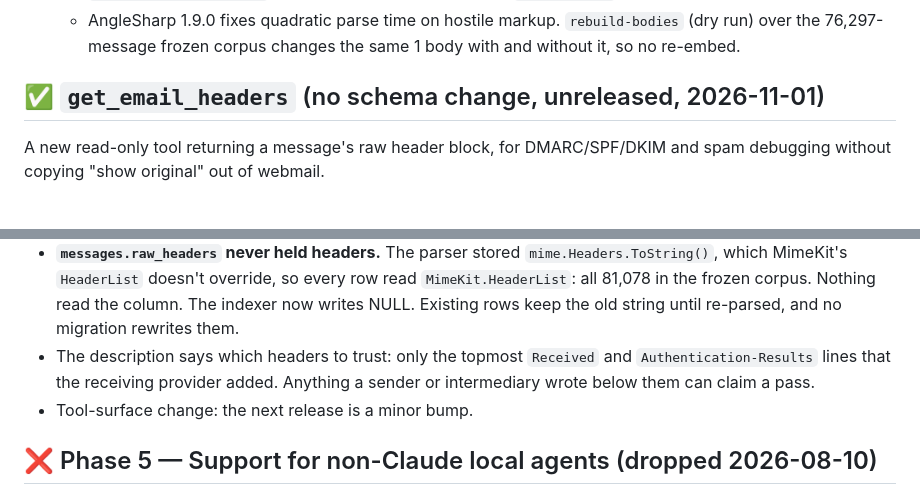
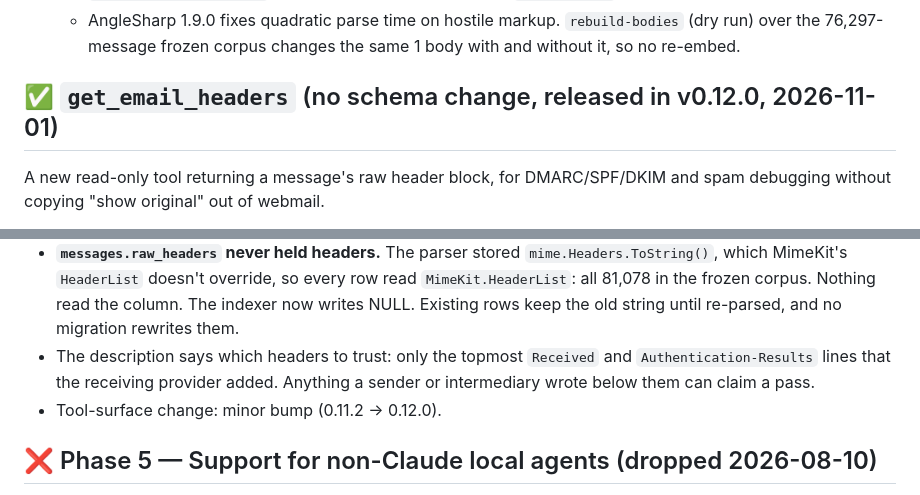
Before and after one commit to djdelaney/Mailvec, a Markdown page: CHANGELOG.md, 2 parts joined by grey strips. Rendered like a GitHub page.

Commit message:
Changelog: v0.12.0 get_email_headers
Co-Authored-By: Claude Opus 5.5 <noreply@anthropic.com>

```diff
--- a/CHANGELOG.md
+++ b/CHANGELOG.md
@@ -359,14 +359,14 @@ No code change. Cut for the mbsync sidecar: v0.11.1's image was built on Alpine
   - .NET 10.0.14 fixes a Brotli decoder flaw (CVE-2026-111497). Nothing in Mailvec decompresses Brotli: no `AutomaticDecompression`, no request decompression, no `BrotliStream`.
   - AngleSharp 1.9.0 fixes quadratic parse time on hostile markup. `rebuild-bodies` (dry run) over the 76,297-message frozen corpus changes the same 1 body with and without it, so no re-embed.
 
-## ✅ `get_email_headers` (no schema change, unreleased, 2026-11-01)
+## ✅ `get_email_headers` (no schema change, released in v0.12.0, 2026-11-01)
 
 A new read-only tool returning a message's raw header block, for DMARC/SPF/DKIM and spam debugging without copying "show original" out of webmail.
 
 - **Read from the `.eml`, not the database.** `MaildirAttachmentReader.ReadHeaderBlock` scans the file up to the first blank line, through the same containment guard as the attachment reads, at most 256 KB. There's no MIME parse, so order, folding and line endings come back exactly as delivered. Optional `names` filter (case-insensitive, `ARC-*` prefix match). Response: `rawHeaders`, `fieldCount`, `totalFieldCount`, `truncated`.
 - **`messages.raw_headers` never held headers.** The parser stored `mime.Headers.ToString()`, which MimeKit's `HeaderList` doesn't override, so every row read `MimeKit.HeaderList`: all 81,078 in the frozen corpus. Nothing read the column. The indexer now writes NULL. Existing rows keep the old string until re-parsed, and no migration rewrites them.
 - The description says which headers to trust: only the topmost `Received` and `Authentication-Results` lines that the receiving provider added. Anything a sender or intermediary wrote below them can claim a pass.
-- Tool-surface change: the next release is a minor bump.
+- Tool-surface change: minor bump (0.11.2 → 0.12.0).
 
 ## ❌ Phase 5 — Support for non-Claude local agents (dropped 2026-08-10)
 
```
